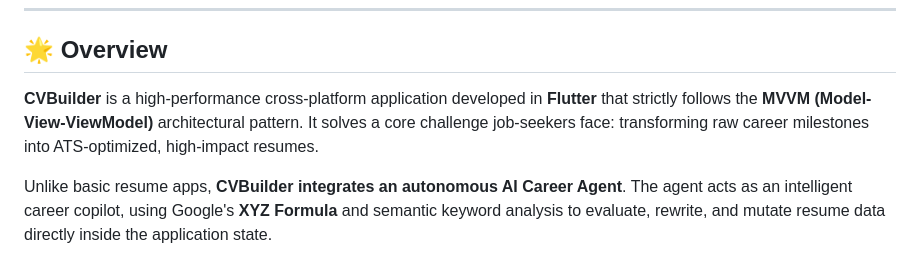
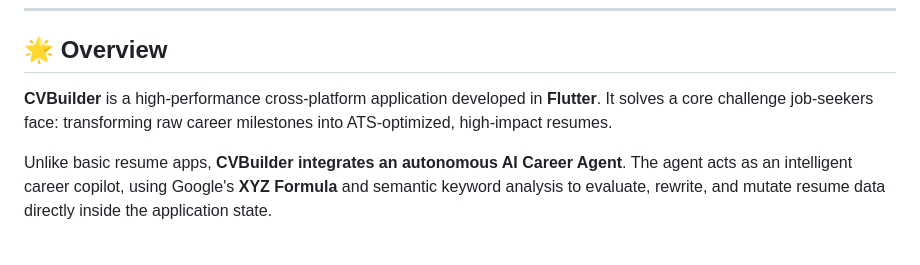
Before and after one commit to Raammmer/cv-builder, a Markdown page: README.md, the part around the change. Drawn GitHub-style.

Commit message:
Update
Removed mention of MVVM architectural pattern from the overview.

```diff
--- a/README.md
+++ b/README.md
@@ -5,7 +5,7 @@
 
 ## 🌟 Overview
 
-**CVBuilder** is a high-performance cross-platform application developed in **Flutter** that strictly follows the **MVVM (Model-View-ViewModel)** architectural pattern. It solves a core challenge job-seekers face: transforming raw career milestones into ATS-optimized, high-impact resumes.
+**CVBuilder** is a high-performance cross-platform application developed in **Flutter**. It solves a core challenge job-seekers face: transforming raw career milestones into ATS-optimized, high-impact resumes.
 
 Unlike basic resume apps, **CVBuilder integrates an autonomous AI Career Agent**. The agent acts as an intelligent career copilot, using Google's **XYZ Formula** and semantic keyword analysis to evaluate, rewrite, and mutate resume data directly inside the application state.
 
```
